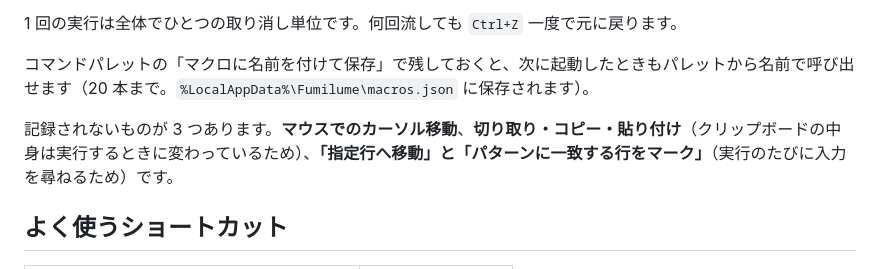
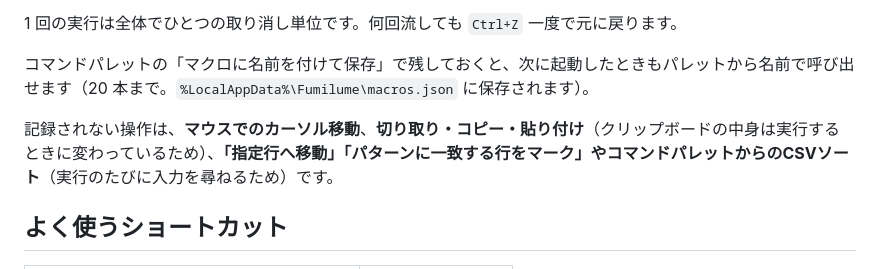
Before and after one commit to 1llum1n4t1s/Fumilume, a Markdown page: README.md, the part around the change. Rendered like a GitHub page.

```diff
--- a/README.md
+++ b/README.md
@@ -116,7 +116,7 @@ PDFでは文字をドラッグして選択し、`Ctrl+C`（macOSでは`⌘C`）
 
 コマンドパレットの「マクロに名前を付けて保存」で残しておくと、次に起動したときもパレットから名前で呼び出せます（20 本まで。`%LocalAppData%\Fumilume\macros.json` に保存されます）。
 
-記録されないものが 3 つあります。**マウスでのカーソル移動**、**切り取り・コピー・貼り付け**（クリップボードの中身は実行するときに変わっているため）、**「指定行へ移動」と「パターンに一致する行をマーク」**（実行のたびに入力を尋ねるため）です。
+記録されない操作は、**マウスでのカーソル移動**、**切り取り・コピー・貼り付け**（クリップボードの中身は実行するときに変わっているため）、**「指定行へ移動」「パターンに一致する行をマーク」やコマンドパレットからのCSVソート**（実行のたびに入力を尋ねるため）です。
 
 ## よく使うショートカット
 
```
Also changed, not shown: AGENTS.md (+1 -0 lines), DESIGN.md (+6 -2 lines).
